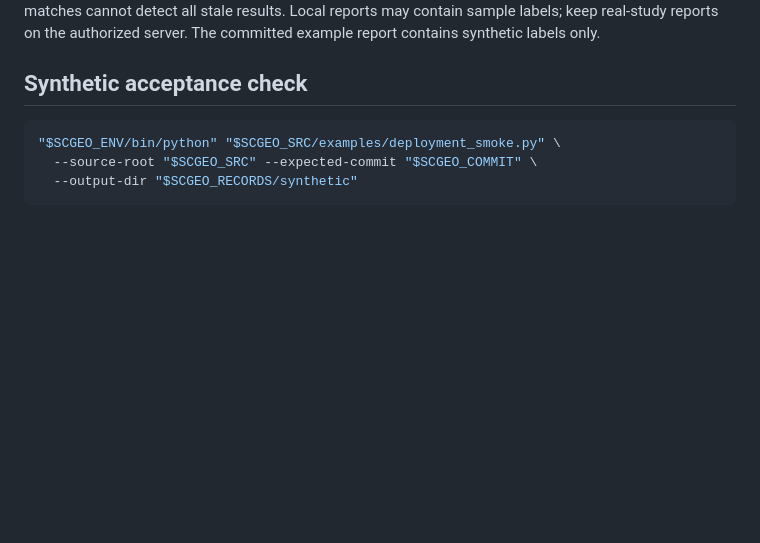
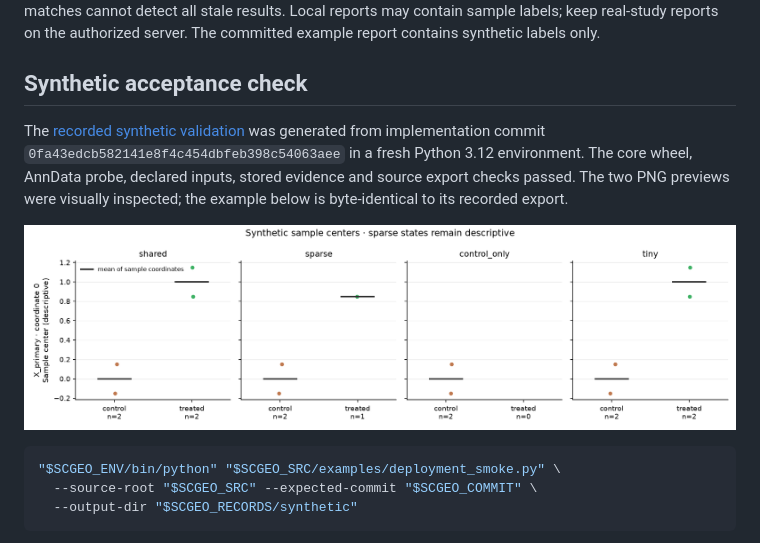
Before and after one commit to liuifrec/scgeo, a Markdown page: docs/JUPYTERHUB_PREFLIGHT.md, the part around the change. Drawn GitHub-style; pictures changed too: docs/assets/deployment_sample_effects.png (added); blank space fills up the shorter version.

Commit message:
docs: record isolated deployment validation and synthetic figure evidence

````diff
--- a/docs/JUPYTERHUB_PREFLIGHT.md
+++ b/docs/JUPYTERHUB_PREFLIGHT.md
@@ -190,6 +190,15 @@ authorized server. The committed example report contains synthetic labels only.
 
 ## Synthetic acceptance check
 
+The [recorded synthetic validation](validation/deployment_readiness_20261119.json)
+was generated from implementation commit
+`0fa43edcb582141e8f4c454dbfeb398c54063aee` in a fresh Python 3.12 environment.
+The core wheel, AnnData probe, declared inputs, stored evidence and source export
+checks passed. The two PNG previews were visually inspected; the example below
+is byte-identical to its recorded export.
+
+![Synthetic sample centers with explicit two, one and zero sample coverage](assets/deployment_sample_effects.png)
+
 ```bash
 "$SCGEO_ENV/bin/python" "$SCGEO_SRC/examples/deployment_smoke.py" \
   --source-root "$SCGEO_SRC" --expected-commit "$SCGEO_COMMIT" \
````
Also changed, not shown: 1 other file.
